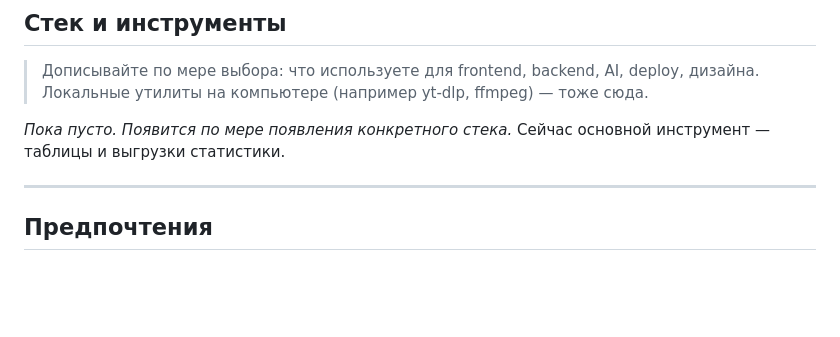
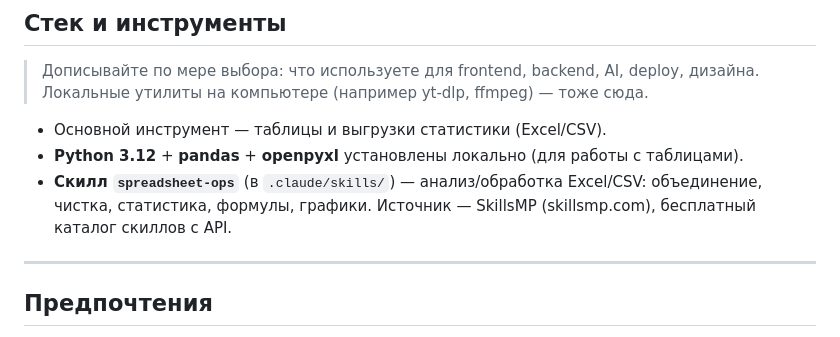
Before and after one commit to katenkit25-boop/my-projects, a Markdown page: agent-setup/MEMORY.md, the part around the change. Drawn GitHub-style; blank space fills up the shorter version.

Commit message:
[agent] memory: записать установку скилла spreadsheet-ops и Python-стек
Co-Authored-By: Claude Opus 4.8 <noreply@anthropic.com>

```diff
--- a/agent-setup/MEMORY.md
+++ b/agent-setup/MEMORY.md
@@ -38,7 +38,9 @@
 
 > Дописывайте по мере выбора: что используете для frontend, backend, AI, deploy, дизайна. Локальные утилиты на компьютере (например yt-dlp, ffmpeg) — тоже сюда.
 
-*Пока пусто. Появится по мере появления конкретного стека.* Сейчас основной инструмент — таблицы и выгрузки статистики.
+- Основной инструмент — таблицы и выгрузки статистики (Excel/CSV).
+- **Python 3.12** + **pandas** + **openpyxl** установлены локально (для работы с таблицами).
+- **Скилл `spreadsheet-ops`** (в `.claude/skills/`) — анализ/обработка Excel/CSV: объединение, чистка, статистика, формулы, графики. Источник — SkillsMP (skillsmp.com), бесплатный каталог скиллов с API.
 
 ---
 
```
Also changed, not shown: agent-setup/memory/2026-06-29.md (added, +20 -0 lines).
